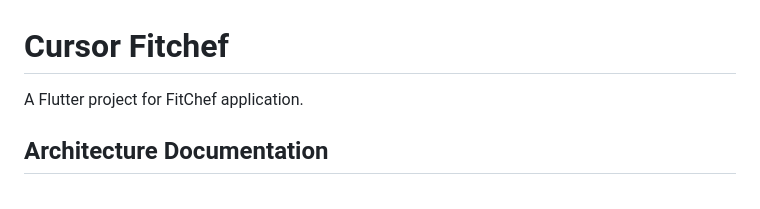
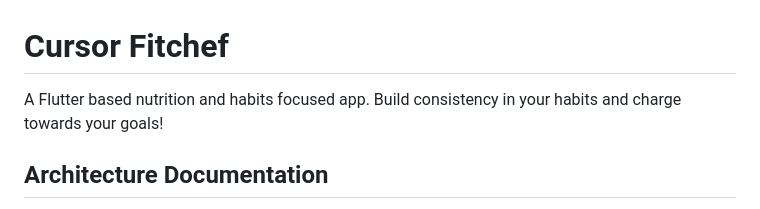
Before and after one commit to RaghavAbboy/Fit-Chef, a Markdown page: README.md, the part around the change. Drawn GitHub-style.

```diff
--- a/README.md
+++ b/README.md
@@ -1,6 +1,6 @@
 # Cursor Fitchef
 
-A Flutter project for FitChef application.
+A Flutter based nutrition and habits focused app. Build consistency in your habits and charge towards your goals!
 
 ## Architecture Documentation
 
```
